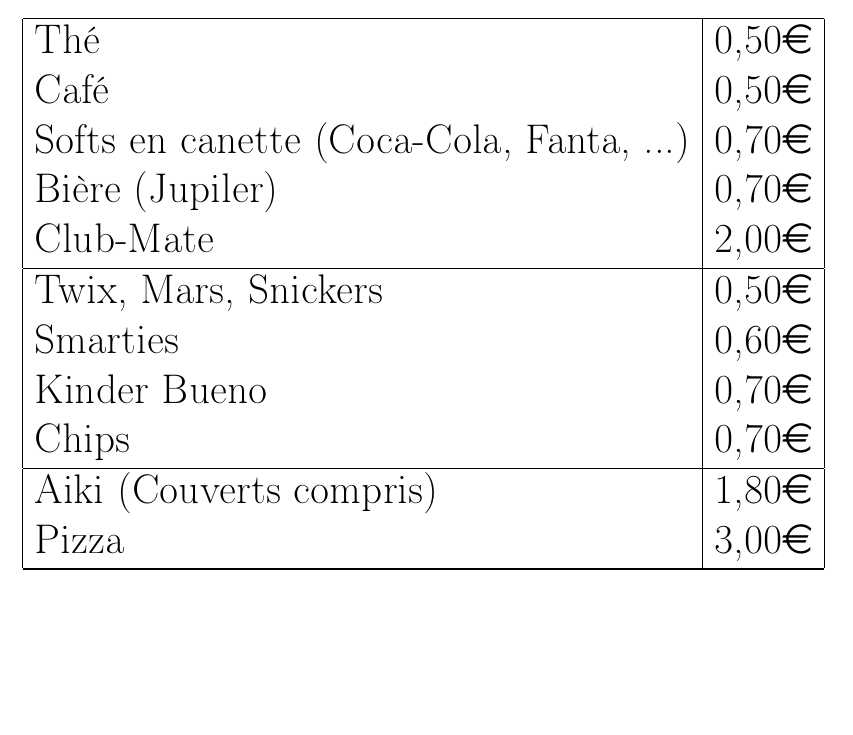
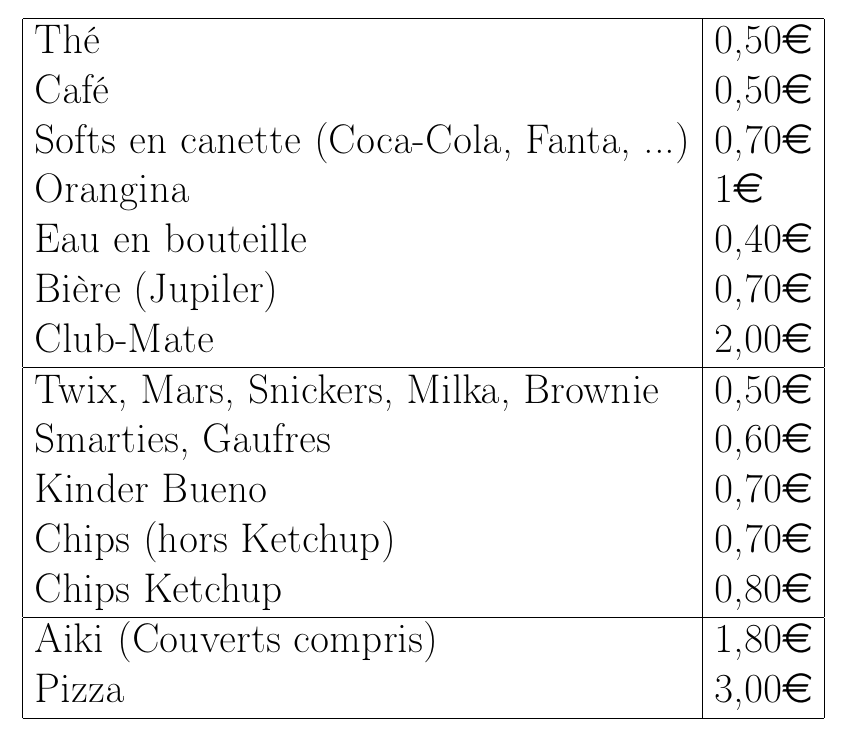
Before and after one commit to UrLab/F-B, a LaTeX document (tarifs.tex): part of the page, cut so that both start at the same text, the shorter picture padded with empty space. Compiled offline with pdfLaTeX.

Commit message:
add prices for some items

```diff
--- a/tarifs.tex
+++ b/tarifs.tex
@@ -21,13 +21,16 @@
   Thé & 0,50\euro \\
   Café & 0,50\euro \\
   Softs en canette (Coca-Cola, Fanta, ...) & 0,70\euro \\
+  Orangina & 1\euro \\
+  Eau en bouteille & 0,40\euro \\
   Bière (Jupiler) & 0,70\euro \\
   Club-Mate & 2,00\euro \\
   \hline
-  Twix, Mars, Snickers & 0,50\euro \\
-  Smarties & 0,60\euro \\
+  Twix, Mars, Snickers, Milka, Brownie & 0,50\euro \\
+  Smarties, Gaufres & 0,60\euro \\
   Kinder Bueno & 0,70\euro \\
-  Chips & 0,70\euro \\
+  Chips (hors Ketchup) & 0,70\euro \\
+  Chips Ketchup & 0,80\euro \\
   \hline
   Aiki (Couverts compris) & 1,80\euro \\
   Pizza & 3,00\euro \\
```
